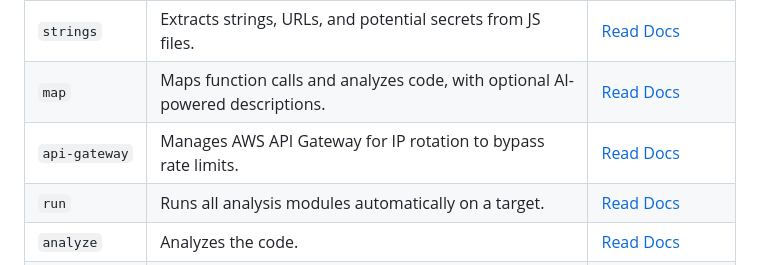
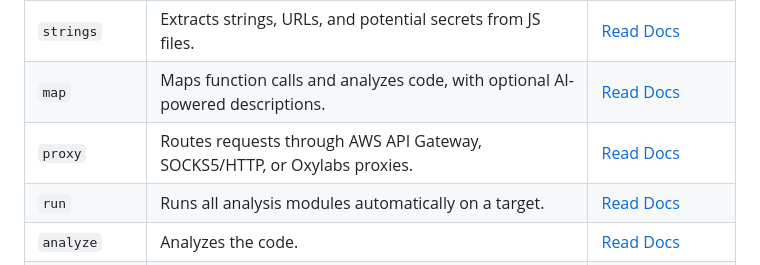
Before and after one commit to shriyanss/js-recon, a Markdown page: README.md, the part around the change. GitHub-like rendering.

Commit message:
docs: update Commands table for api-gateway -> proxy rename

```diff
--- a/README.md
+++ b/README.md
@@ -84,7 +84,7 @@ js-recon run -u https://app.example.com
 | `endpoints`   | Extracts API endpoints and client-side paths from JS files.                      | [Read Docs](https://js-recon.io/docs/docs/modules/endpoints)   |
 | `strings`     | Extracts strings, URLs, and potential secrets from JS files.                     | [Read Docs](https://js-recon.io/docs/docs/modules/strings)     |
 | `map`         | Maps function calls and analyzes code, with optional AI-powered descriptions.    | [Read Docs](https://js-recon.io/docs/docs/modules/map)         |
-| `api-gateway` | Manages AWS API Gateway for IP rotation to bypass rate limits.                   | [Read Docs](https://js-recon.io/docs/docs/modules/api-gateway) |
+| `proxy`       | Routes requests through AWS API Gateway, SOCKS5/HTTP, or Oxylabs proxies.        | [Read Docs](https://js-recon.io/docs/docs/modules/proxy)       |
 | `run`         | Runs all analysis modules automatically on a target.                             | [Read Docs](https://js-recon.io/docs/docs/modules/run)         |
 | `analyze`     | Analyzes the code.                                                               | [Read Docs](https://js-recon.io/docs/docs/modules/analyze)     |
 | `report`      | Generates a report from the analysis modules.                                    | [Read Docs](https://js-recon.io/docs/docs/modules/report)      |
```
